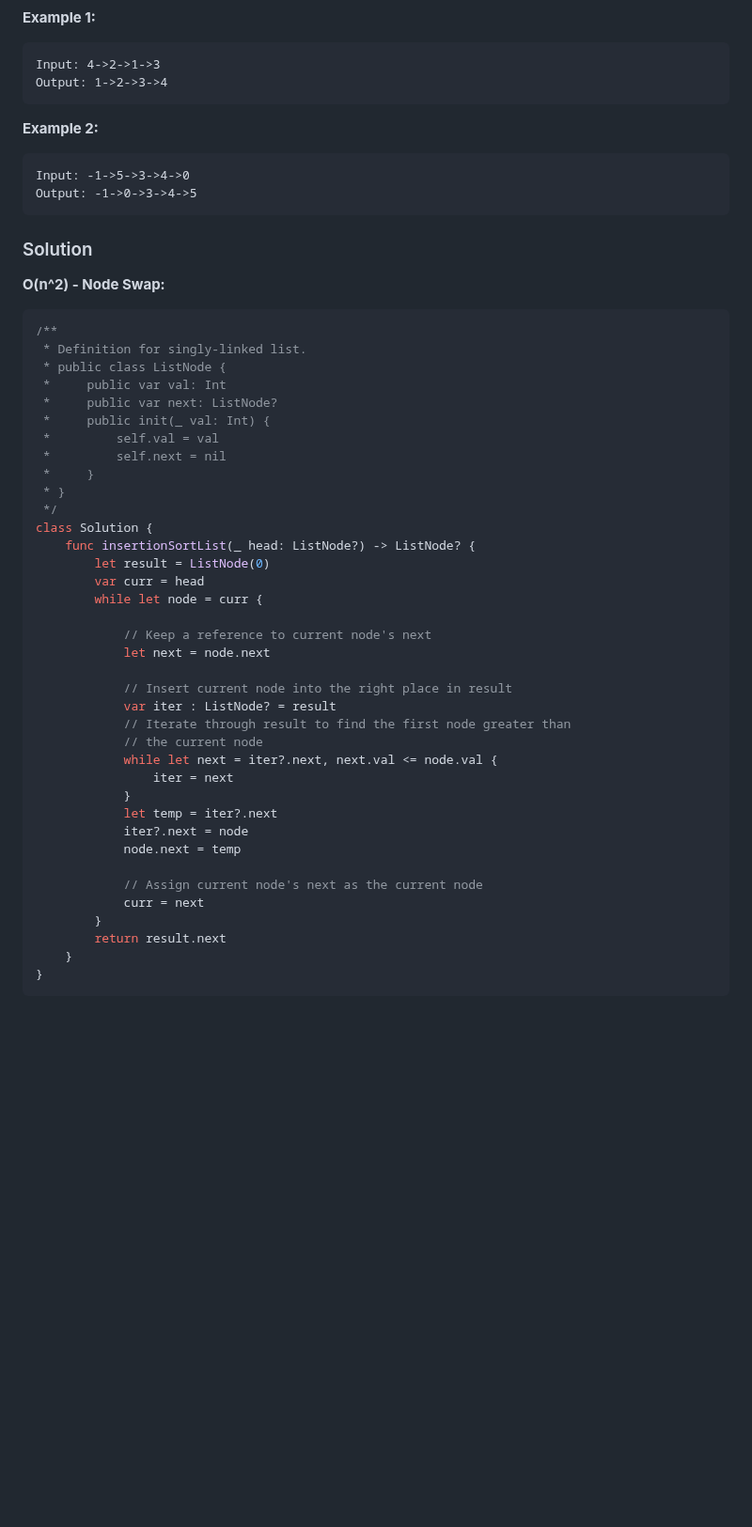
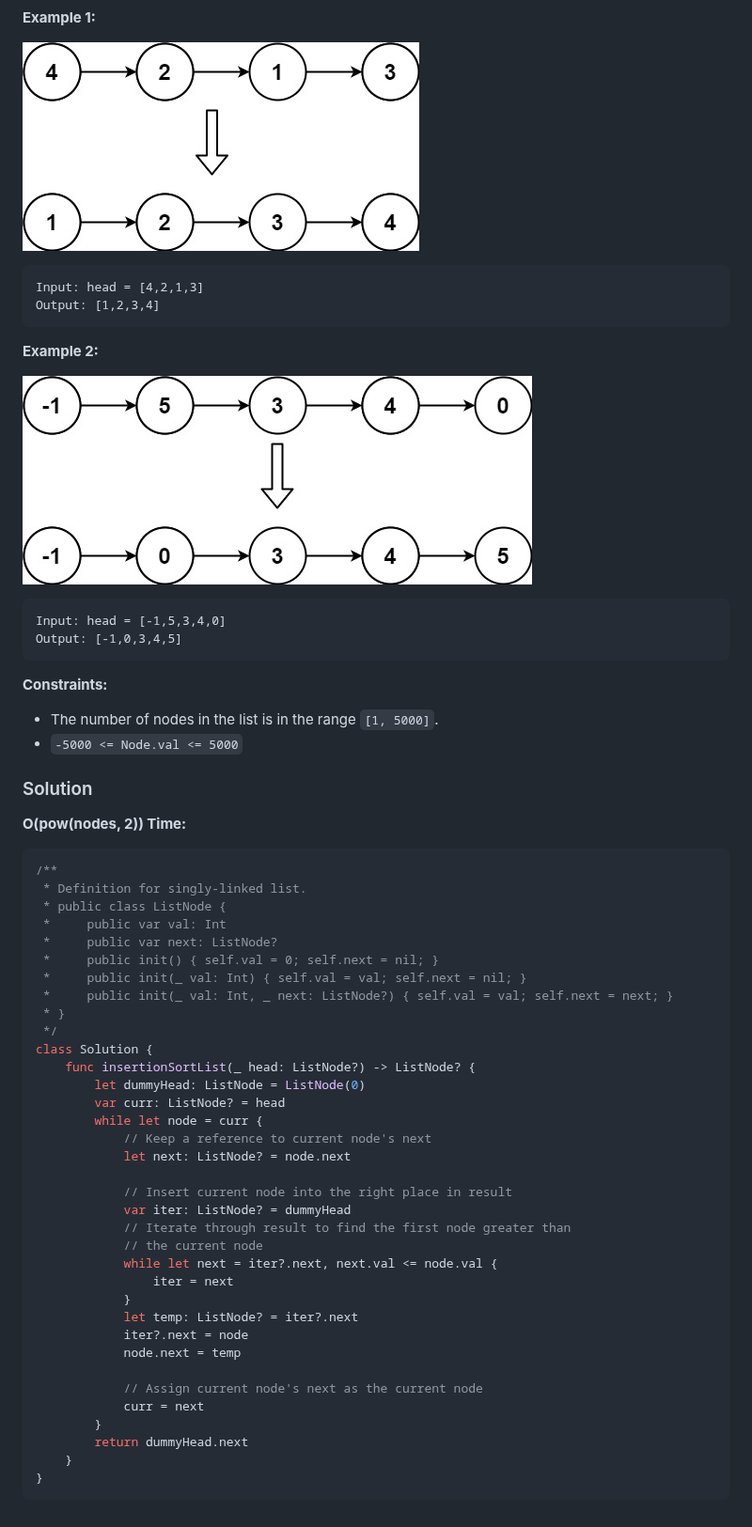
Before and after one commit to hsuanchih/SwiftyLeetCode, a Markdown page: solutions/0147-Insertion Sort List.md, the part around one of its changes. Shown at 94% size. GitHub-like rendering; pictures changed too: images/question_147-0.jpg (added), images/question_147-1.jpg (added); blank space fills up the shorter version.

Commit message:
147. Insertion Sort List

````diff
--- a/solutions/0147-Insertion Sort List.md
+++ b/solutions/0147-Insertion Sort List.md
@@ -16,52 +16,58 @@ __Algorithm of Insertion Sort:__
 __Example 1:__
+
+![question_147-0.jpg](../images/question_147-0.jpg)
 ```
-Input: 4->2->1->3
-Output: 1->2->3->4
+Input: head = [4,2,1,3]
+Output: [1,2,3,4]
 ```
 __Example 2:__
+
+![question_147-1.jpg](../images/question_147-1.jpg)
 ```
-Input: -1->5->3->4->0
-Output: -1->0->3->4->5
+Input: head = [-1,5,3,4,0]
+Output: [-1,0,3,4,5]
 ```
 
+__Constraints:__
+* The number of nodes in the list is in the range `[1, 5000]`.
+* `-5000 <= Node.val <= 5000`
+
 ### Solution
-__O(n^2) - Node Swap:__
+__O(pow(nodes, 2)) Time:__
 ```Swift
 /**
  * Definition for singly-linked list.
  * public class ListNode {
  *     public var val: Int
  *     public var next: ListNode?
- *     public init(_ val: Int) {
- *         self.val = val
- *         self.next = nil
- *     }
+ *     public init() { self.val = 0; self.next = nil; }
+ *     public init(_ val: Int) { self.val = val; self.next = nil; }
+ *     public init(_ val: Int, _ next: ListNode?) { self.val = val; self.next = next; }
  * }
  */
 class Solution {
     func insertionSortList(_ head: ListNode?) -> ListNode? {
-        let result = ListNode(0)
-        var curr = head
+        let dummyHead: ListNode = ListNode(0)
+        var curr: ListNode? = head
         while let node = curr {
-
             // Keep a reference to current node's next
-            let next = node.next
+            let next: ListNode? = node.next
 
             // Insert current node into the right place in result
-            var iter : ListNode? = result
+            var iter: ListNode? = dummyHead
             // Iterate through result to find the first node greater than
             // the current node
             while let next = iter?.next, next.val <= node.val {
                 iter = next
             }
-            let temp = iter?.next
+            let temp: ListNode? = iter?.next
             iter?.next = node
             node.next = temp
 
             // Assign current node's next as the current node
             curr = next
         }
-        return result.next
+        return dummyHead.next
     }
 }
 ```
````
Also changed, not shown: other parts of solutions/0147-Insertion Sort List.md (+8 -8 lines), solutions/images/question_147.gif (deleted).
